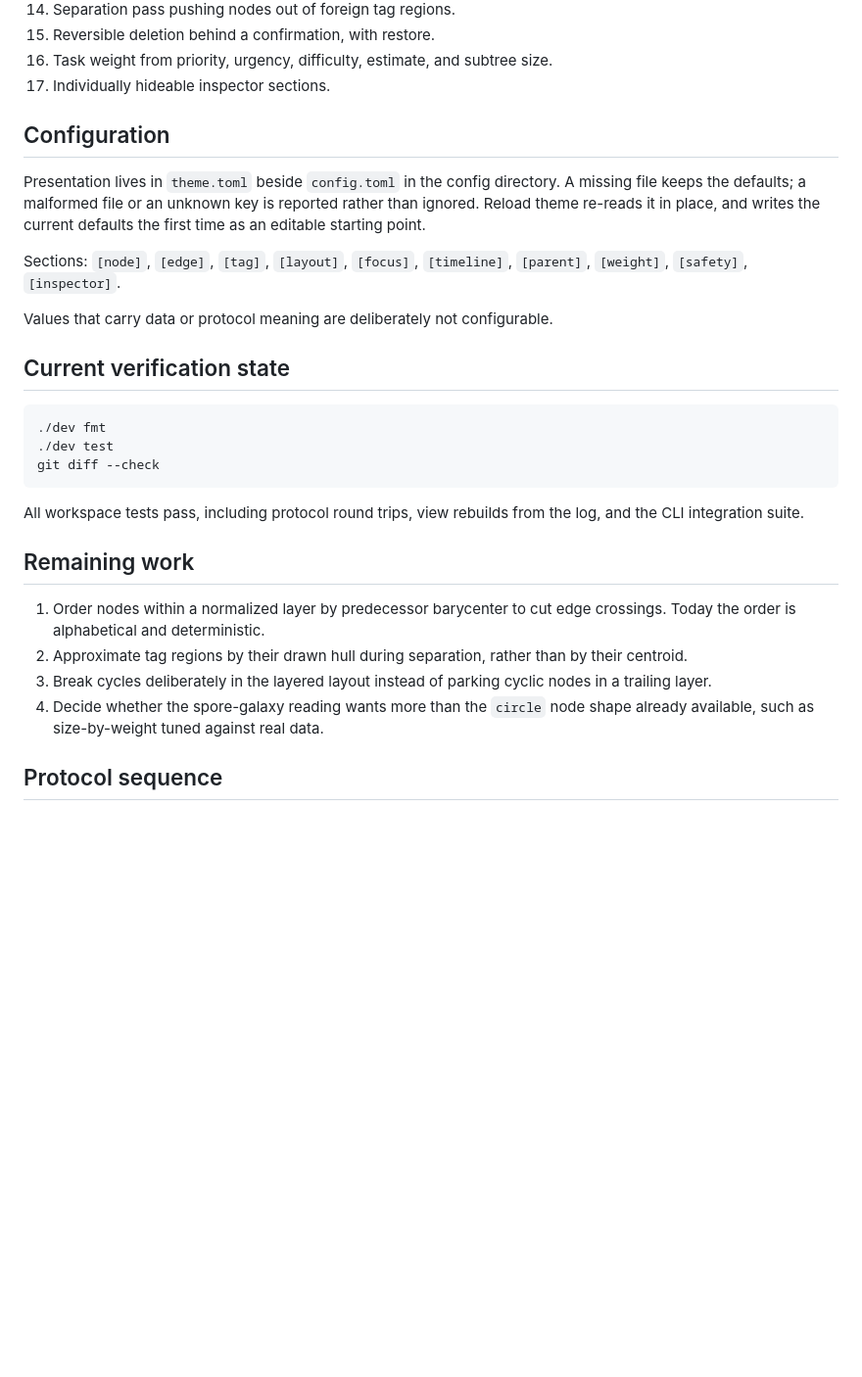
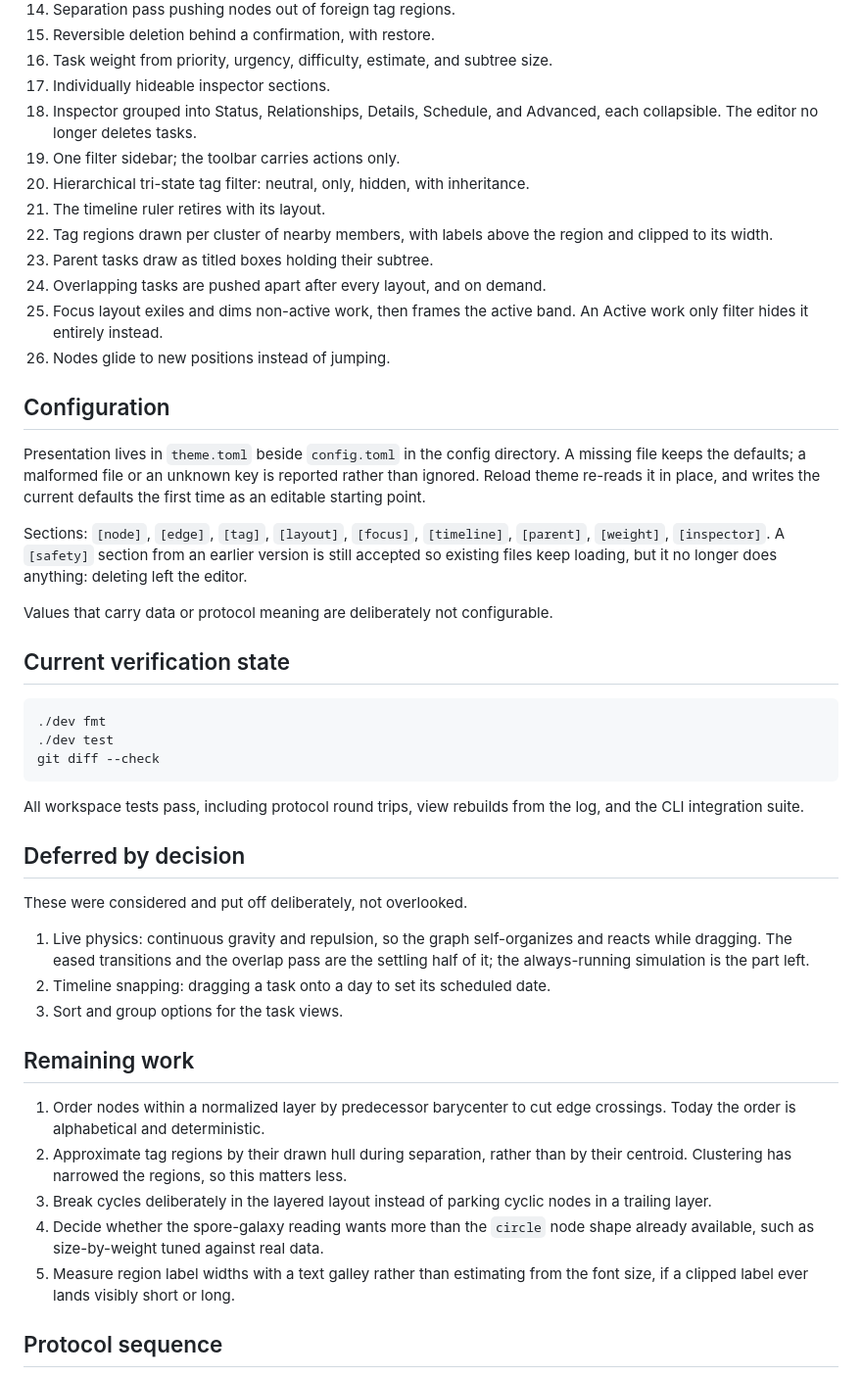
Before and after one commit to Qu1ncyRy4n/todo_app_project, a Markdown page: docs/gui-graph-pickup.md, the part around the change. Shown at 98% size. Drawn GitHub-style; blank space fills up the shorter version.

Commit message:
Record the editor slices and what was deferred
Describes slices 18 through 26 in the pickup document, separates the work put off
by decision from the shortcuts left in the code, and notes that the retired safety
theme section is still accepted so existing theme files keep loading.

Checks: git diff --check.

```diff
--- a/docs/gui-graph-pickup.md
+++ b/docs/gui-graph-pickup.md
@@ -52,6 +52,18 @@ dogfooding notes. Every slice below landed as its own commit with tests.
 15. Reversible deletion behind a confirmation, with restore.
 16. Task weight from priority, urgency, difficulty, estimate, and subtree size.
 17. Individually hideable inspector sections.
+18. Inspector grouped into Status, Relationships, Details, Schedule, and Advanced,
+    each collapsible. The editor no longer deletes tasks.
+19. One filter sidebar; the toolbar carries actions only.
+20. Hierarchical tri-state tag filter: neutral, only, hidden, with inheritance.
+21. The timeline ruler retires with its layout.
+22. Tag regions drawn per cluster of nearby members, with labels above the region
+    and clipped to its width.
+23. Parent tasks draw as titled boxes holding their subtree.
+24. Overlapping tasks are pushed apart after every layout, and on demand.
+25. Focus layout exiles and dims non-active work, then frames the active band.
+    An Active work only filter hides it entirely instead.
+26. Nodes glide to new positions instead of jumping.
 
 ## Configuration
 
@@ -61,7 +73,9 @@ rather than ignored. Reload theme re-reads it in place, and writes the current
 defaults the first time as an editable starting point.
 
 Sections: `[node]`, `[edge]`, `[tag]`, `[layout]`, `[focus]`, `[timeline]`,
-`[parent]`, `[weight]`, `[safety]`, `[inspector]`.
+`[parent]`, `[weight]`, `[inspector]`. A `[safety]` section from an earlier
+version is still accepted so existing files keep loading, but it no longer does
+anything: deleting left the editor.
 
 Values that carry data or protocol meaning are deliberately not configurable.
 
@@ -76,16 +90,28 @@ git diff --check
 All workspace tests pass, including protocol round trips, view rebuilds from the
 log, and the CLI integration suite.
 
+## Deferred by decision
+
+These were considered and put off deliberately, not overlooked.
+
+1. Live physics: continuous gravity and repulsion, so the graph self-organizes and
+   reacts while dragging. The eased transitions and the overlap pass are the
+   settling half of it; the always-running simulation is the part left.
+2. Timeline snapping: dragging a task onto a day to set its scheduled date.
+3. Sort and group options for the task views.
+
 ## Remaining work
 
 1. Order nodes within a normalized layer by predecessor barycenter to cut edge
    crossings. Today the order is alphabetical and deterministic.
 2. Approximate tag regions by their drawn hull during separation, rather than by
-   their centroid.
+   their centroid. Clustering has narrowed the regions, so this matters less.
 3. Break cycles deliberately in the layered layout instead of parking cyclic nodes
    in a trailing layer.
 4. Decide whether the spore-galaxy reading wants more than the `circle` node shape
    already available, such as size-by-weight tuned against real data.
+5. Measure region label widths with a text galley rather than estimating from the
+   font size, if a clipped label ever lands visibly short or long.
 
 ## Protocol sequence
 
```
